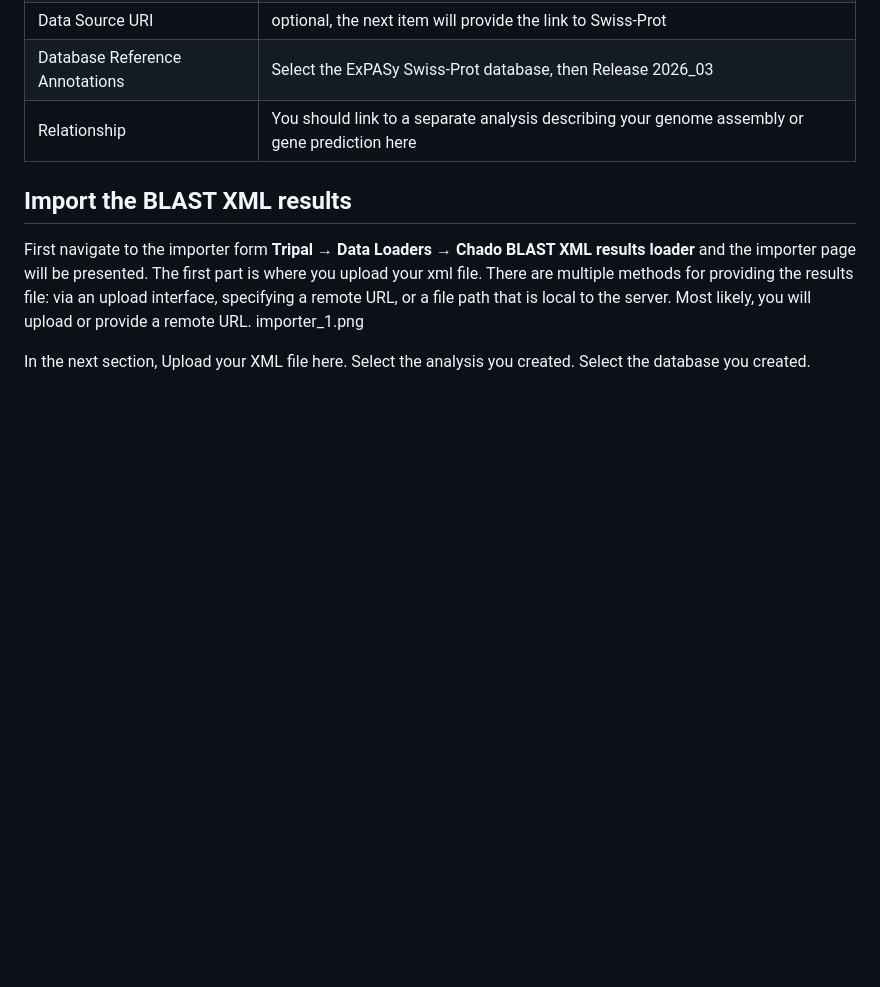
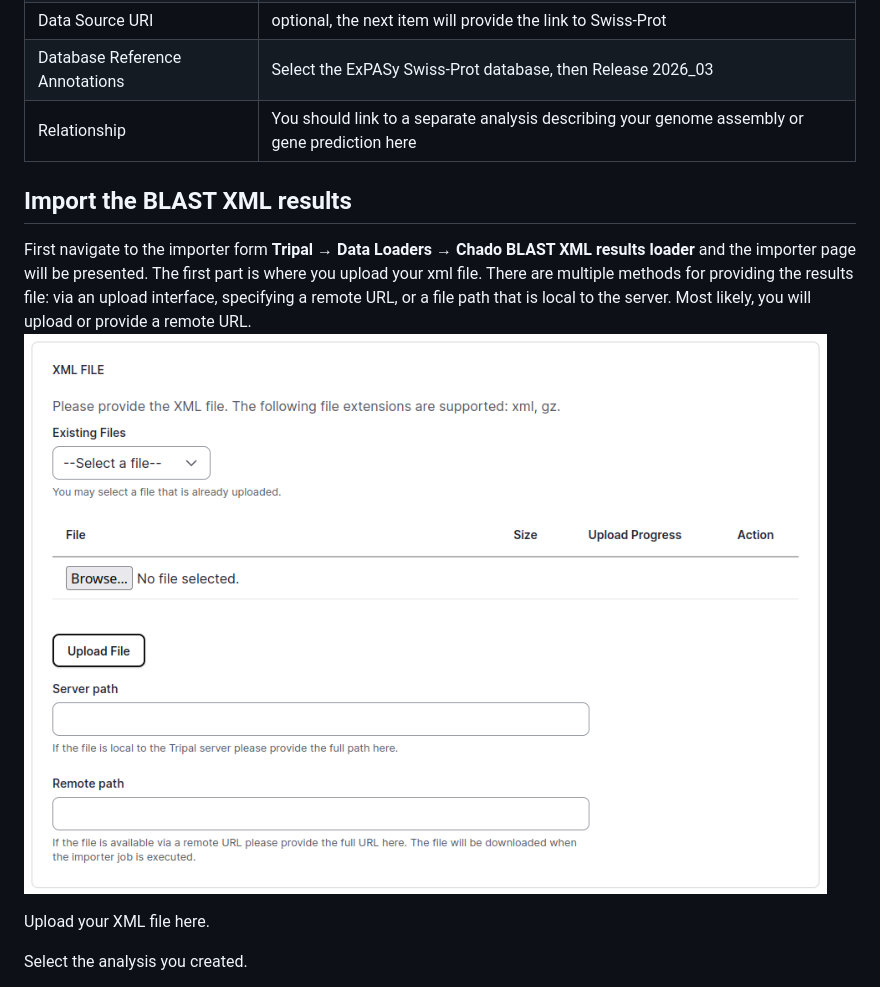
Before and after one commit to tripal/tripal_analysis_blast, a Markdown page: docs/admin/importing.md, the part around the change. Drawn GitHub-style; pictures changed too: docs/admin/importing_1.png (added); blank space fills up the shorter version.

Commit message:
add first image

```diff
--- a/docs/admin/importing.md
+++ b/docs/admin/importing.md
@@ -77,9 +77,10 @@ First navigate to the importer form **Tripal → Data Loaders → Chado BLAST XM
 There are multiple methods for providing the results file: via an upload interface,
 specifying a remote URL, or a file path that is local to the server.
 Most likely, you will upload or provide a remote URL.
-importer_1.png
+![First section of the importer form](importing_1.png)
 
-In the next section,
 Upload your XML file here.
+
 Select the analysis you created.
+
 Select the database you created.
```
